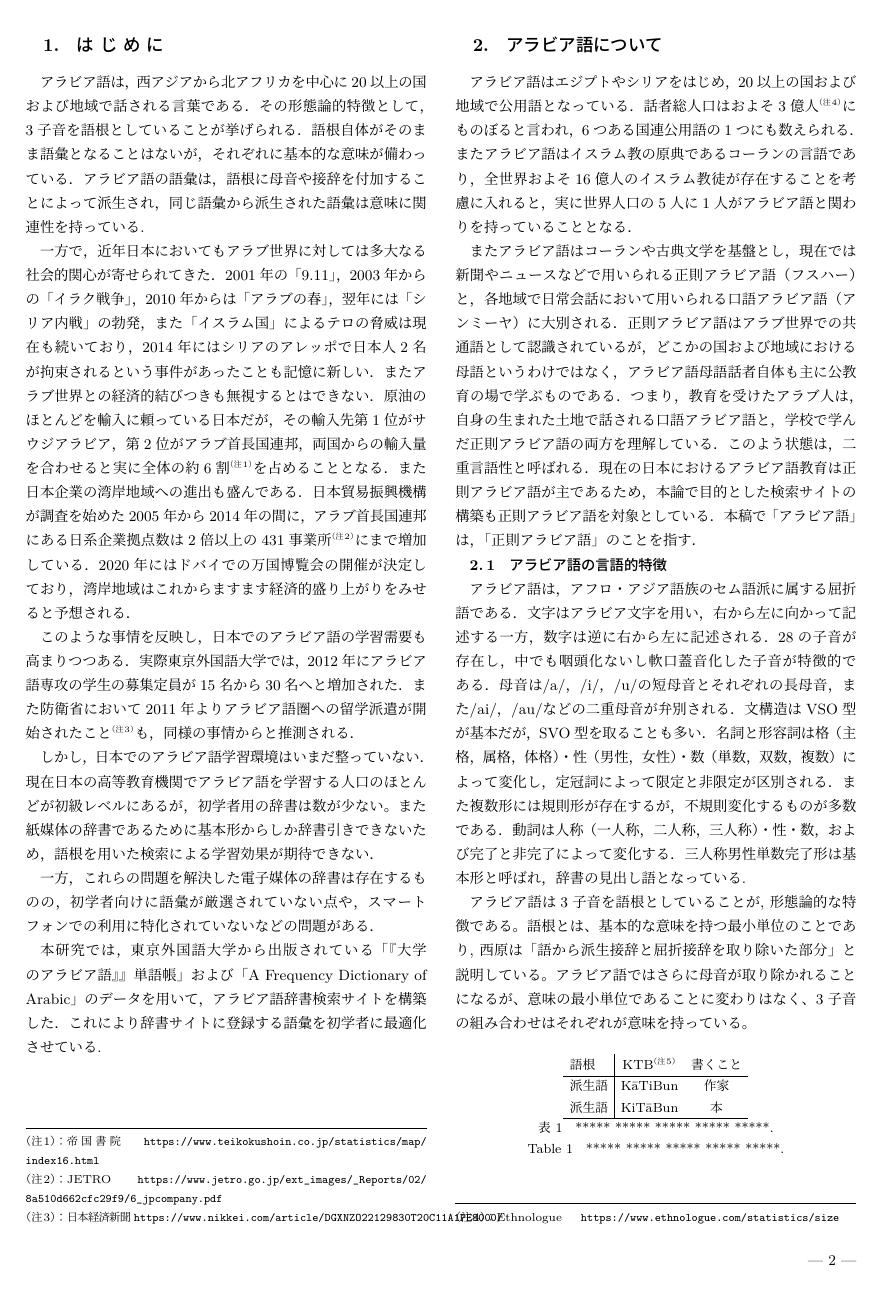
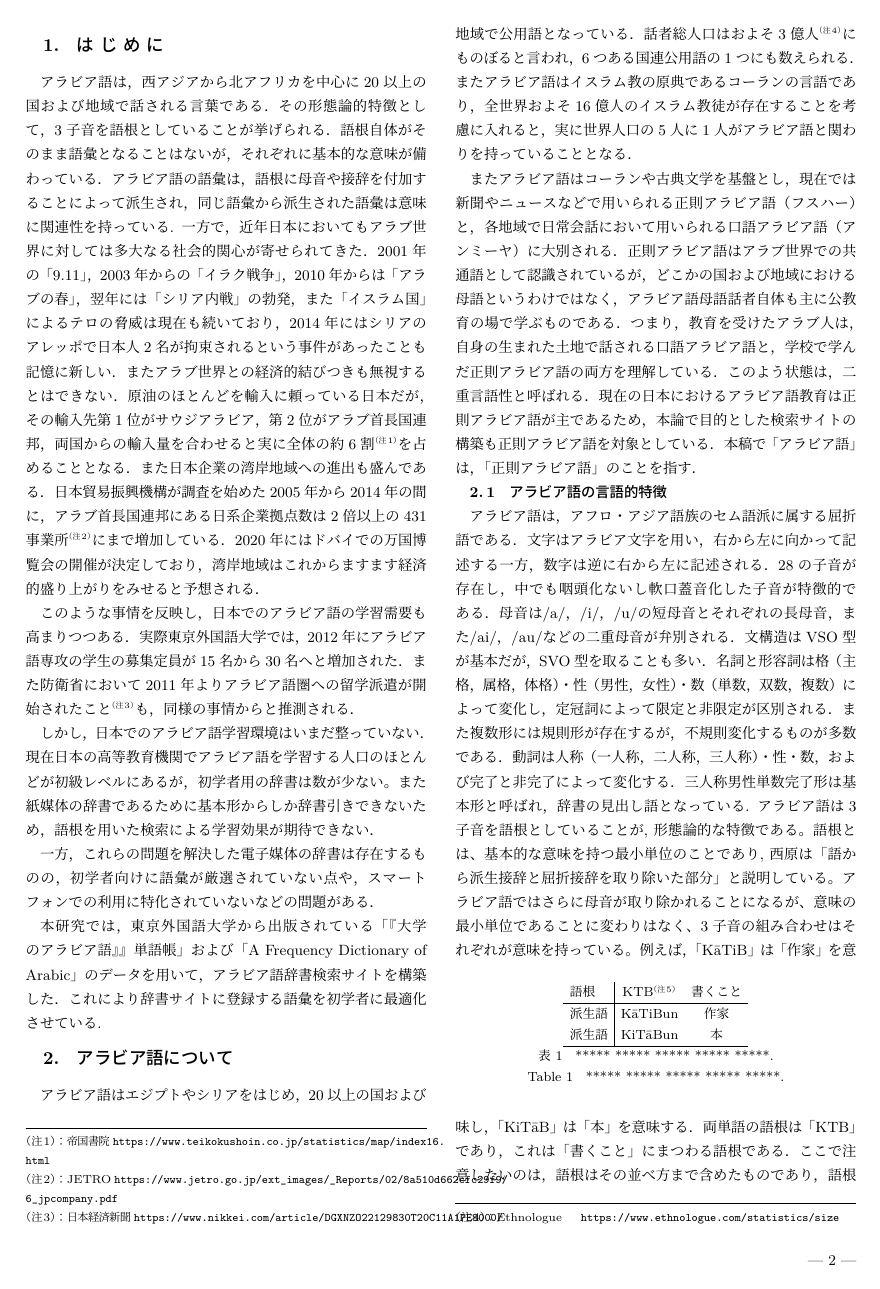
Before and after one commit to kainoue/draft, a LaTeX document (tecrep.tex): page 2 of 5 before the commit and page 2 of 4 after it. Compiled offline with pLaTeX and dvipdfmx.

Commit message:
Make one sentence per line

```diff
--- a/tecrep.tex
+++ b/tecrep.tex
@@ -60,39 +56,71 @@
 アラビア語
 \end{jkeyword}
 \begin{eabstract}
-Arabic is one of the official languages of the United Nations, and it is said that there are nearly 300 million Arabic speakers all over the world.  Although Arabic is still unfamiliar here in Japan, social and economic interest to the Arabic world has been steadily increasing in recent years.  In according with this situation, it is essential to promote a development of Arabic learning environment in Japan.
-Based on the above, I started to prepare an Arabic learning material.  In this paper, I will explain a process of how I got on to build an Arabic searching website for beginner-level learners.  There are two reasons why I targeted beginners.  First of all, as one of Arabic learners, my own difficulty in the beginning was due to the lack of teaching materials.  Secondly, most Arabic learners in Japan are at the beginner-level.
-The searching website has a function characteristic of an electric medium.  It is a compatibility between an alphabet sequence and a root sequence.  An Arabic dictionary traditionally adopted the root sequence, but it is difficult for beginner-lever learners to use.  At the same time, there are some merits to adopt the root sequence.  By making a dictionary in an electric media, I eliminated this dilemma that we cannot adopt these two sequences at the same time.
-
+Arabic is one of the official languages of the United Nations, and it is said that there are nearly 300 million Arabic speakers all over the world.
+Although Arabic is still unfamiliar here in Japan, social and economic interest to the Arabic world has been steadily increasing in recent years.
+In according with this situation, it is essential to promote a development of Arabic learning environment in Japan.
+Based on the above, I started to prepare an Arabic learning material.
+In this paper, I will explain a process of how I got on to build an Arabic searching website for beginner-level learners.
+There are two reasons why I targeted beginners.
+First of all, as one of Arabic learners, my own difficulty in the beginning was due to the lack of teaching materials.
+Secondly, most Arabic learners in Japan are at the beginner-level.
+The searching website has a function characteristic of an electric medium.
+It is a compatibility between an alphabet sequence and a root sequence.
+An Arabic dictionary traditionally adopted the root sequence, but it is difficult for beginner-lever learners to use.
+At the same time, there are some merits to adopt the root sequence.
+By making a dictionary in an electric media, I eliminated this dilemma that we cannot adopt these two sequences at the same time.
 \end{eabstract}
 \begin{ekeyword}
 p\LaTeXe\ class file, typesetting
 \end{ekeyword}
 \maketitle
+\section{はじめに}
+アラビア語は，西アジアから北アフリカを中心に20以上の国および地域で話される言葉である．
+その形態論的特徴として，3子音を語根としていることが挙げられる．
+語根自体がそのまま語彙となることはないが，それぞれに基本的な意味が備わっている．
+アラビア語の語彙は，語根に母音や接辞を付加することによって派生され，同じ語彙から派生された語彙は意味に関連性を持っている.
+一方で，近年日本においてもアラブ世界に対しては多大なる社会的関心が寄せられてきた．
+2001年の「9.11」，2003年からの「イラク戦争」，2010年からは「アラブの春」，翌年には「シリア内戦」の勃発，また「イスラム国」によるテロの脅威は現在も続いており，2014年にはシリアのアレッポで日本人2名が拘束されるという事件があったことも記憶に新しい．
+またアラブ世界との経済的結びつきも無視するとはできない．
+原油のほとんどを輸入に頼っている日本だが，その輸入先第1位がサウジアラビア，第2位がアラブ首長国連邦，両国からの輸入量を合わせると実に全体の約6割\footnote{帝国書院 \url{https://www.teikokushoin.co.jp/statistics/map/index16.html}}を占めることとなる．
+また日本企業の湾岸地域への進出も盛んである．
+日本貿易振興機構が調査を始めた2005年から2014年の間に，アラブ首長国連邦にある日系企業拠点数は2倍以上の431事業所\footnote{JETRO \url{https://www.jetro.go.jp/ext_images/_Reports/02/8a510d662cfc29f9/6_jpcompany. pdf}}にまで増加している．
+2020年にはドバイでの万国博覧会の開催が決定しており，湾岸地域はこれからますます経済的盛り上がりをみせると予想される．
 
-\section{はじめに}
-アラビア語は，西アジアから北アフリカを中心に20以上の国および地域で話される言葉である．その形態論的特徴として，3子音を語根としていることが挙げられる．語根自体がそのまま語彙となることはないが，それぞれに基本的な意味が備わっている．アラビア語の語彙は，語根に母音や接辞を付加することによって派生され，同じ語彙から派生された語彙は意味に関連性を持っている.
+このような事情を反映し，日本でのアラビア語の学習需要も高まりつつある．
+実際東京外国語大学では，2012年にアラビア語専攻の学生の募集定員が15名から30名へと増加された．
+また防衛省において2011年よりアラビア語圏への留学派遣が開始されたこと\footnote{日本経済新聞 \url{https://www.nikkei.com/article/DGXNZO22129830T20C11A1PE8000/}}も，同様の事情からと推測される．
 
-一方で，近年日本においてもアラブ世界に対しては多大なる社会的関心が寄せられてきた．2001年の「9.11」，2003年からの「イラク戦争」，2010年からは「アラブの春」，翌年には「シリア内戦」の勃発，また「イスラム国」によるテロの脅威は現在も続いており，2014年にはシリアのアレッポで日本人2名が拘束されるという事件があったことも記憶に新しい．またアラブ世界との経済的結びつきも無視するとはできない．原油のほとんどを輸入に頼っている日本だが，その輸入先第1位がサウジアラビア，第2位がアラブ首長国連邦，両国からの輸入量を合わせると実に全体の約6割\footnote{帝国書院　\url{https://www.teikokushoin.co.jp/statistics/map/index16.html}}を占めることとなる．また日本企業の湾岸地域への進出も盛んである．日本貿易振興機構が調査を始めた2005年から2014年の間に，アラブ首長国連邦にある日系企業拠点数は2倍以上の431事業所\footnote{JETRO　\url{https://www.jetro.go.jp/ext_images/_Reports/02/8a510d662cfc29f9/6_jpcompany. pdf}}にまで増加している．2020年にはドバイでの万国博覧会の開催が決定しており，湾岸地域はこれからますます経済的盛り上がりをみせると予想される．
-
-このような事情を反映し，日本でのアラビア語の学習需要も高まりつつある．実際東京外国語大学では，2012年にアラビア語専攻の学生の募集定員が15名から30名へと増加された．また防衛省において2011年よりアラビア語圏への留学派遣が開始されたこと\footnote{日本経済新聞 \url{https://www.nikkei.com/article/DGXNZO22129830T20C11A1PE8000/}}も，同様の事情からと推測される．
-
-しかし，日本でのアラビア語学習環境はいまだ整っていない．現在日本の高等教育機関でアラビア語を学習する人口のほとんどが初級レベルにあるが，初学者用の辞書は数が少ない。また紙媒体の辞書であるために基本形からしか辞書引きできないため，語根を用いた検索による学習効果が期待できない．
+しかし，日本でのアラビア語学習環境はいまだ整っていない．
+現在日本の高等教育機関でアラビア語を学習する人口のほとんどが初級レベルにあるが，初学者用の辞書は数が少ない。また紙媒体の辞書であるために基本形からしか辞書引きできないため，語根を用いた検索による学習効果が期待できない．
 
 一方，これらの問題を解決した電子媒体の辞書は存在するものの，初学者向けに語彙が厳選されていない点や，スマートフォンでの利用に特化されていないなどの問題がある．
 
-本研究では，東京外国語大学から出版されている「『大学のアラビア語』』単語帳」および「A Frequency Dictionary of Arabic」のデータを用いて，アラビア語辞書検索サイトを構築した．これにより辞書サイトに登録する語彙を初学者に最適化させている.
+本研究では，東京外国語大学から出版されている「『大学のアラビア語』』単語帳」および「A Frequency Dictionary of Arabic」のデータを用いて，アラビア語辞書検索サイトを構築した．
+これにより辞書サイトに登録する語彙を初学者に最適化させている.
+\section{アラビア語について}
+アラビア語はエジプトやシリアをはじめ，20以上の国および地域で公用語となっている．
+話者総人口はおよそ3億人\footnote{Ethnologue　\url{https://www.ethnologue.com/statistics/size}}にものぼると言われ，6つある国連公用語の1つにも数えられる．
+またアラビア語はイスラム教の原典であるコーランの言語であり，全世界およそ16億人のイスラム教徒が存在することを考慮に入れると，実に世界人口の5人に1人がアラビア語と関わりを持っていることとなる．
 
-\section{アラビア語について}
-アラビア語はエジプトやシリアをはじめ，20以上の国および地域で公用語となっている．話者総人口はおよそ3億人\footnote{Ethnologue　\url{https://www.ethnologue.com/statistics/size}}にものぼると言われ，6つある国連公用語の1つにも数えられる．またアラビア語はイスラム教の原典であるコーランの言語であり，全世界およそ16億人のイスラム教徒が存在することを考慮に入れると，実に世界人口の5人に1人がアラビア語と関わりを持っていることとなる．
-
-またアラビア語はコーランや古典文学を基盤とし，現在では新聞やニュースなどで用いられる正則アラビア語（フスハー）と，各地域で日常会話において用いられる口語アラビア語（アンミーヤ）に大別される．正則アラビア語はアラブ世界での共通語として認識されているが，どこかの国および地域における母語というわけではなく，アラビア語母語話者自体も主に公教育の場で学ぶものである．つまり，教育を受けたアラブ人は，自身の生まれた土地で話される口語アラビア語と，学校で学んだ正則アラビア語の両方を理解している．このよう状態は，二重言語性と呼ばれる．現在の日本におけるアラビア語教育は正則アラビア語が主であるため，本論で目的とした検索サイトの構築も正則アラビア語を対象としている．本稿で「アラビア語」は，「正則アラビア語」のことを指す．
+またアラビア語はコーランや古典文学を基盤とし，現在では新聞やニュースなどで用いられる正則アラビア語（フスハー）と，各地域で日常会話において用いられる口語アラビア語（アンミーヤ）に大別される．
+正則アラビア語はアラブ世界での共通語として認識されているが，どこかの国および地域における母語というわけではなく，アラビア語母語話者自体も主に公教育の場で学ぶものである．
+つまり，教育を受けたアラブ人は，自身の生まれた土地で話される口語アラビア語と，学校で学んだ正則アラビア語の両方を理解している．
+このよう状態は，二重言語性と呼ばれる．
+現在の日本におけるアラビア語教育は正則アラビア語が主であるため，本論で目的とした検索サイトの構築も正則アラビア語を対象としている．
+本稿で「アラビア語」は，「正則アラビア語」のことを指す．
 
 \subsection{アラビア語の言語的特徴}
-アラビア語は，アフロ・アジア語族のセム語派に属する屈折語である．文字はアラビア文字を用い，右から左に向かって記述する一方，数字は逆に右から左に記述される．28の子音が存在し，中でも咽頭化ないし軟口蓋音化した子音が特徴的である．母音は/a/，/i/，/u/の短母音とそれぞれの長母音，また/ai/，/au/などの二重母音が弁別される．文構造はVSO型が基本だが，SVO型を取ることも多い．名詞と形容詞は格（主格，属格，体格）・性（男性，女性）・数（単数，双数，複数）によって変化し，定冠詞によって限定と非限定が区別される．また複数形には規則形が存在するが，不規則変化するものが多数である．動詞は人称（一人称，二人称，三人称）・性・数，および完了と非完了によって変化する．三人称男性単数完了形は基本形と呼ばれ，辞書の見出し語となっている.
-
+アラビア語は，アフロ・アジア語族のセム語派に属する屈折語である．
+文字はアラビア文字を用い，右から左に向かって記述する一方，数字は逆に右から左に記述される．
+28の子音が存在し，中でも咽頭化ないし軟口蓋音化した子音が特徴的である．
+母音は/a/，/i/，/u/の短母音とそれぞれの長母音，また/ai/，/au/などの二重母音が弁別される．
+文構造はVSO型が基本だが，SVO型を取ることも多い．
+名詞と形容詞は格（主格，属格，体格）・性（男性，女性）・数（単数，双数，複数）によって変化し，定冠詞によって限定と非限定が区別される．
+また複数形には規則形が存在するが，不規則変化するものが多数である．
+動詞は人称（一人称，二人称，三人称）・性・数，および完了と非完了によって変化する．
+三人称男性単数完了形は基本形と呼ばれ，辞書の見出し語となっている.
 アラビア語は3子音を語根としていることが, 形態論的な特徴である。語根とは、基本的な意味を持つ最小単位のことであり, 西原は「語から派生接辞と屈折接辞を取り除いた部分」と説明している。アラビア語ではさらに母音が取り除かれることになるが、意味の最小単位であることに変わりはなく、3子音の組み合わせはそれぞれが意味を持っている。
-
 \begin{table}[ht]
 \begin{center}
 \begin{tabular}{l|cc}
```
Also changed, not shown: tecrep.tex (111 more changed lines).
